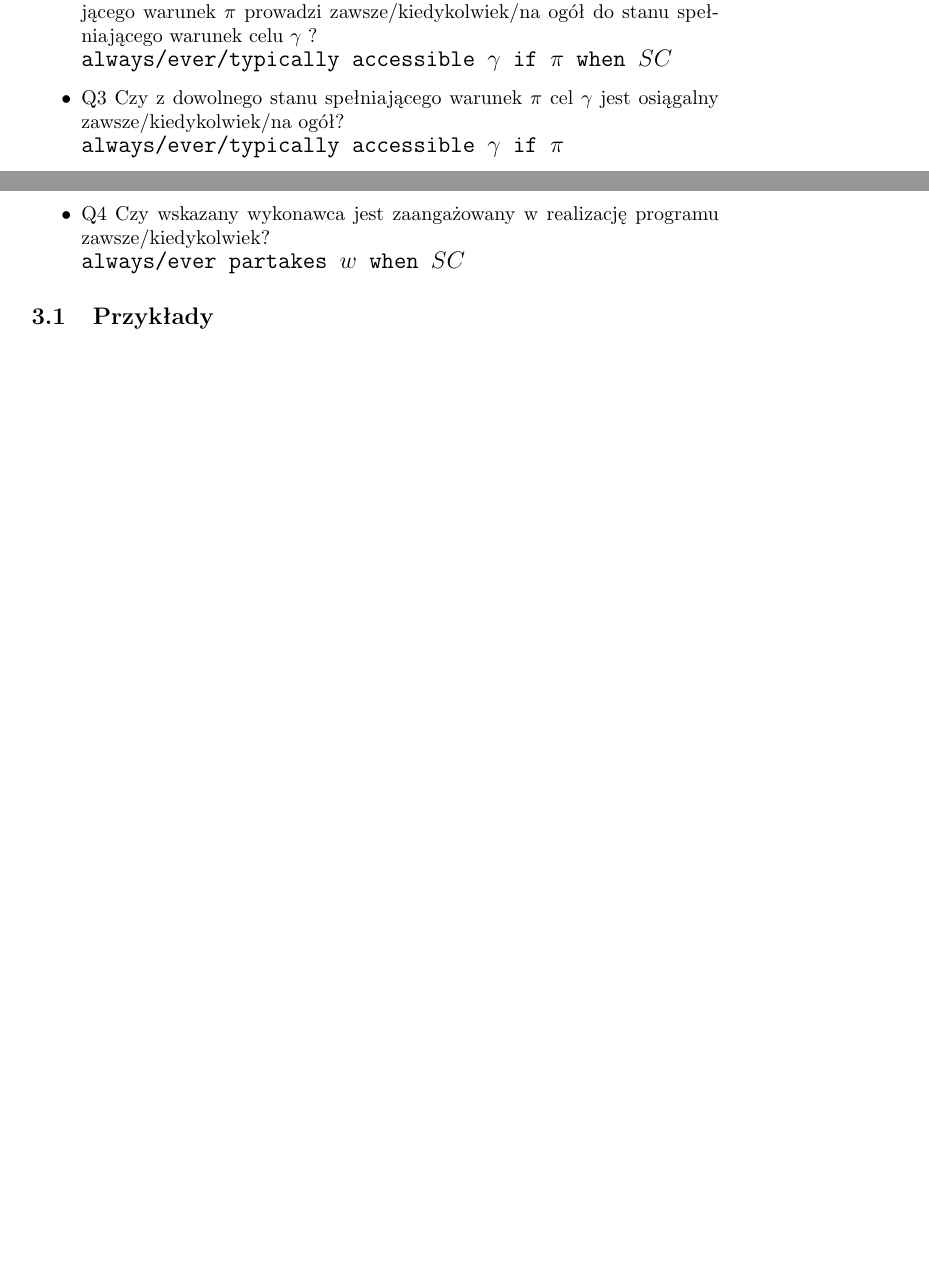
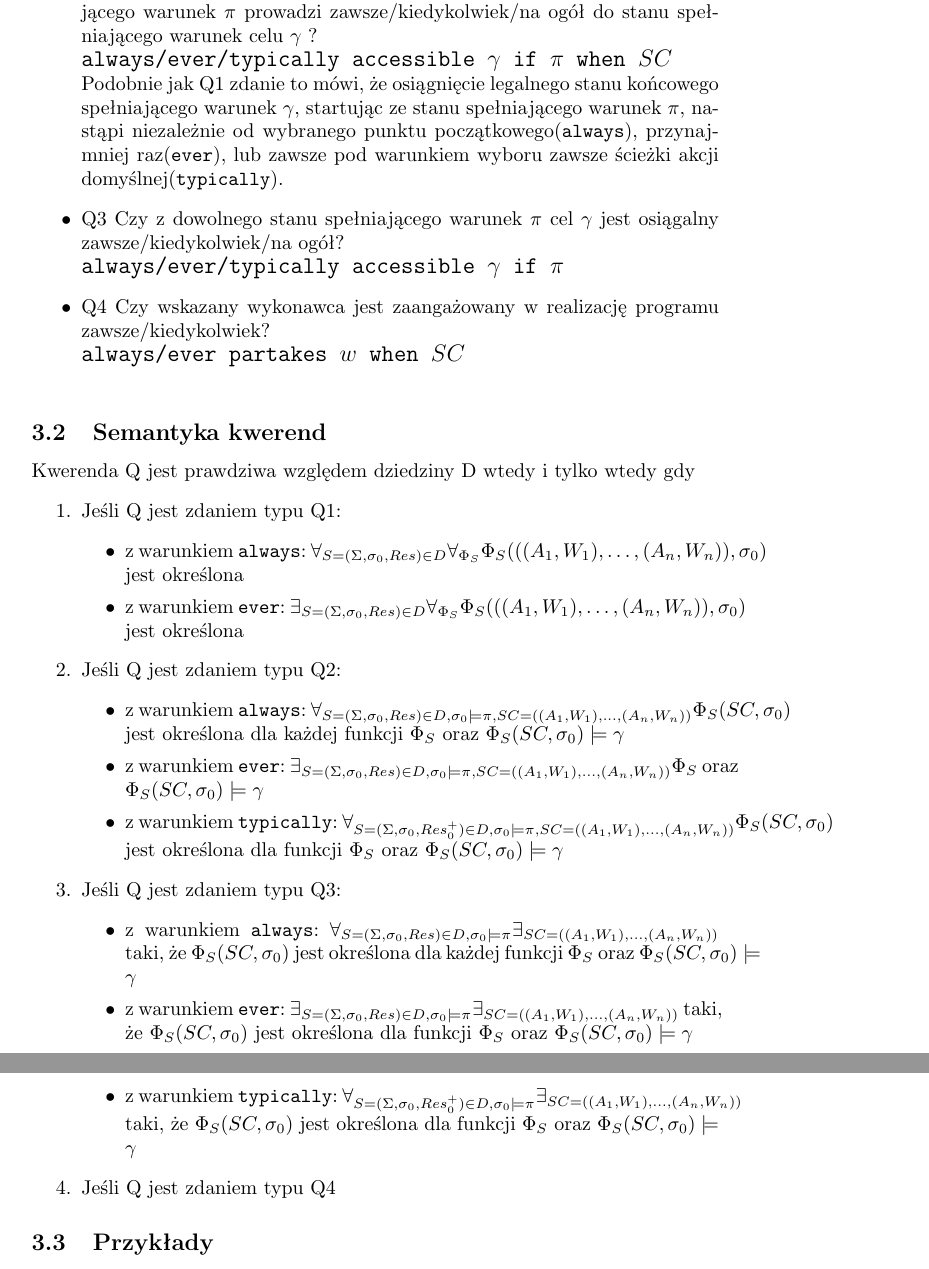
Before and after one commit to Waszker/Knowledge-Representation, a LaTeX document (main.tex): two parts of pages 7 and 8 of 9 before the commit and two parts of pages 8 and 9 of 10 after it, joined at a grey line, cut so that both start at the same text, the shorter picture padded with empty space. Compiled offline with pdfLaTeX.

Commit message:
Almost finished queries semantics

```diff
--- a/main.tex
+++ b/main.tex
@@ -291,7 +295,9 @@ W celu zadawania pytań dotyczących świata opisanego powyższym językiem zost
 
 
 \item Q2 Czy wykonanie podanego programu działań z dowolnego stanu spełniającego warunek $\pi$ prowadzi zawsze/kiedykolwiek/na ogół do stanu spełniającego warunek celu $\gamma$ ?\\
-{\large\texttt{always/ever/typically accessible $\gamma$ if $\pi$ when $SC$}}
+{\large\texttt{always/ever/typically accessible $\gamma$ if $\pi$ when $SC$}} \\
+Podobnie jak Q1 zdanie to mówi, że osiągnięcie legalnego stanu końcowego spełniającego warunek $\gamma$, startując ze stanu spełniającego warunek $\pi$, nastąpi niezależnie od wybranego punktu początkowego(\texttt{always}), przynajmniej raz(\texttt{ever}), lub zawsze pod warunkiem wyboru zawsze ścieżki akcji domyślnej(\texttt{typically}).
+
 
 
 \item Q3 Czy z dowolnego stanu spełniającego warunek $\pi$ cel $\gamma$ jest osiągalny zawsze/kiedykolwiek/na ogół?\\
@@ -299,9 +305,45 @@ W celu zadawania pytań dotyczących świata opisanego powyższym językiem zost
 
 
 \item Q4 Czy wskazany wykonawca jest zaangażowany w realizację programu zawsze/kiedykolwiek?\\
-{\large\texttt{always/ever partakes $w$ when $SC$}}
+{\large\texttt{always/ever partakes $w$ when $SC$}} \\
 
 \end{itemize}
+
+
+\subsection{Semantyka kwerend}
+Kwerenda Q jest prawdziwa względem dziedziny D wtedy i tylko wtedy gdy
+\begin{enumerate}
+	\item Jeśli Q jest zdaniem typu Q1:
+	\begin{itemize}
+		\item z warunkiem \texttt{always}: $\forall_{S=(\Sigma, \sigma_{0}, Res) \in D}\forall_{\Phi_{S}} \Phi_{S}(((A_{1}, W_{1}), \dots, (A_{n}, W_{n})), \sigma_{0})$ jest określona
+		\item z warunkiem \texttt{ever}:
+		$\exists_{S=(\Sigma, \sigma_{0}, Res) \in D}\forall_{\Phi_{S}} \Phi_{S}(((A_{1}, W_{1}), \dots, (A_{n}, W_{n})), \sigma_{0})$ jest określona
+	\end{itemize}
+	\item Jeśli Q jest zdaniem typu Q2:
+	\begin{itemize}
+		\item z warunkiem \texttt{always}:
+		$\forall_{S=(\Sigma, \sigma_{0}, Res) \in D, \sigma_{0} \models \pi, SC=((A_{1}, W_{1}), \dots, (A_{n}, W_{n}))} \Phi_{S}(SC, \sigma_{0})$ jest określona dla każdej funkcji $\Phi_{S}$ oraz $\Phi_{S}(SC, \sigma_{0}) \models \gamma$
+		\item z warunkiem \texttt{ever}:
+		$\exists_{S=(\Sigma, \sigma_{0}, Res) \in D, \sigma_{0} \models \pi, SC=((A_{1}, W_{1}), \dots, (A_{n}, W_{n}))} \Phi_{S}$ oraz $\Phi_{S}(SC, \sigma_{0}) \models \gamma$
+		\item z warunkiem \texttt{typically}:
+		% TODO: Nie jestem pewien tego Res0+
+		$\forall_{S=(\Sigma, \sigma_{0}, Res_{0}^{+}) \in D, \sigma_{0} \models \pi, SC=((A_{1}, W_{1}), \dots, (A_{n}, W_{n}))} \Phi_{S}(SC, \sigma_{0})$ jest określona dla funkcji $\Phi_{S}$ oraz $\Phi_{S}(SC, \sigma_{0}) \models \gamma$
+	\end{itemize}
+
+	\item Jeśli Q jest zdaniem typu Q3:
+	\begin{itemize}
+		\item z warunkiem \texttt{always}:
+		$\forall_{S=(\Sigma, \sigma_{0}, Res) \in D, \sigma_{0} \models \pi} \exists_{SC=((A_{1}, W_{1}), \dots, (A_{n}, W_{n}))}$ taki, że $\Phi_{S}(SC, \sigma_{0})$ jest określona dla każdej funkcji $\Phi_{S}$ oraz $\Phi_{S}(SC, \sigma_{0}) \models \gamma$
+		\item z warunkiem \texttt{ever}:
+		$\exists_{S=(\Sigma, \sigma_{0}, Res) \in D, \sigma_{0} \models \pi} \exists_{SC=((A_{1}, W_{1}), \dots, (A_{n}, W_{n}))}$ taki, że $\Phi_{S}(SC, \sigma_{0})$ jest określona dla funkcji $\Phi_{S}$ oraz $\Phi_{S}(SC, \sigma_{0}) \models \gamma$
+		\item z warunkiem \texttt{typically}:
+		% TODO: Nie jestem pewien tego Res0+
+		$\forall_{S=(\Sigma, \sigma_{0}, Res_{0}^{+}) \in D, \sigma_{0} \models \pi} \exists_{SC=((A_{1}, W_{1}), \dots, (A_{n}, W_{n}))}$ taki, że $\Phi_{S}(SC, \sigma_{0})$ jest określona dla funkcji $\Phi_{S}$ oraz $\Phi_{S}(SC, \sigma_{0}) \models \gamma$
+	\end{itemize}
+	\item Jeśli Q jest zdaniem typu Q4
+\end{enumerate}
+
+
 \subsection{Przykłady}
 %kolejno do wcześniejszych przykładów
 \subsubsection{Gotujący John}
```
Also changed, not shown: main.pdf, main.tex (6 more changed lines).
